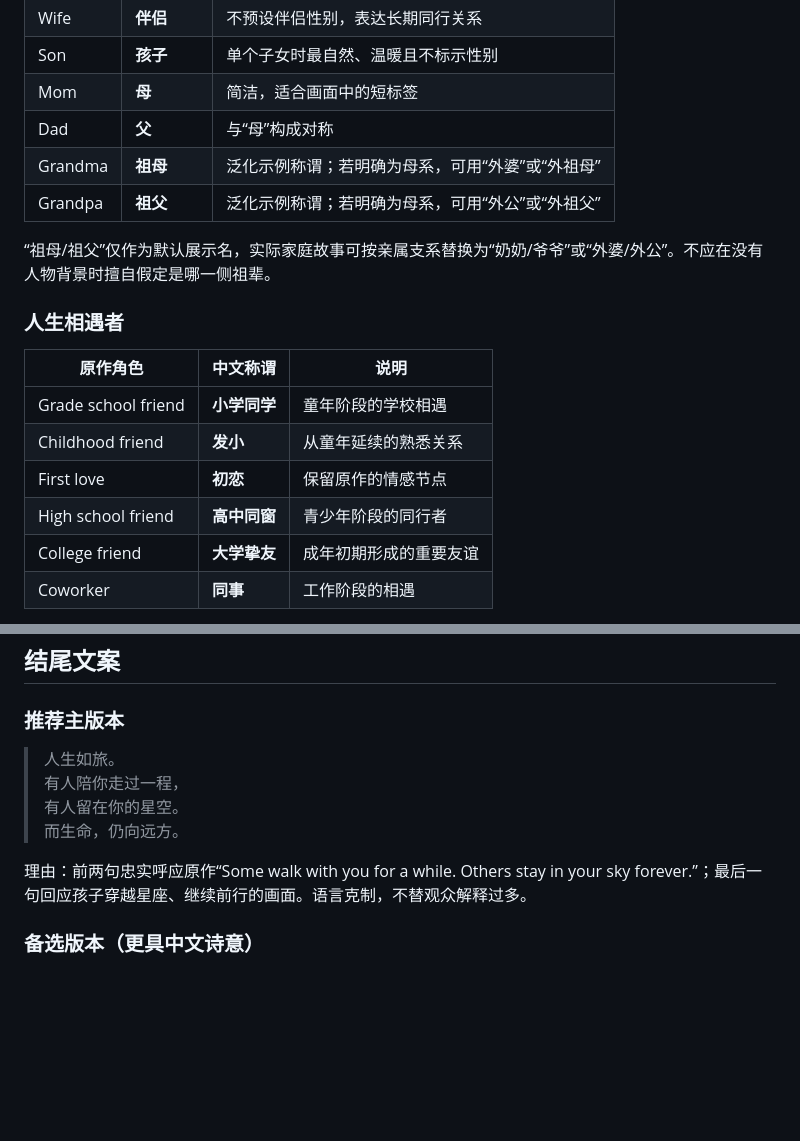
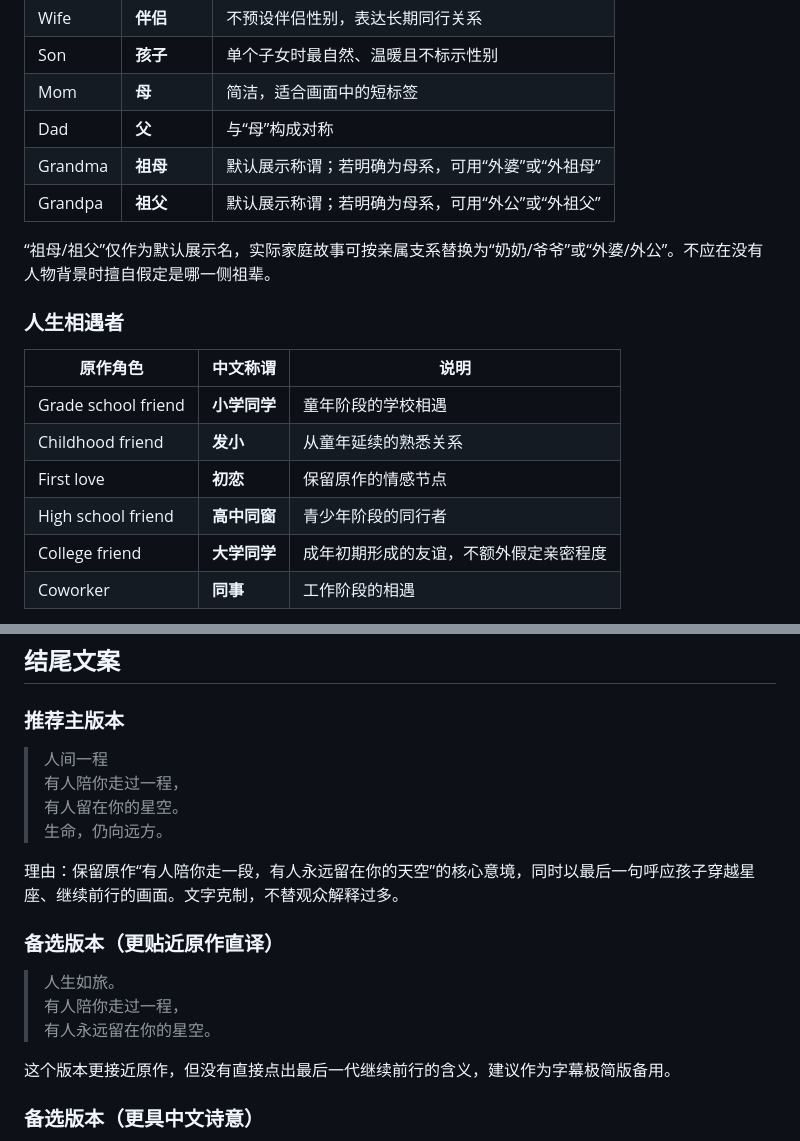
Before and after one commit to happygq/myWall, a Markdown page: motion-v06/CHINESE_DESIGN.md, 2 parts joined by grey strips. GitHub-like rendering; blank space fills up the shorter version.

Commit message:
docs: refine Chinese role labels and finale copy

```diff
--- a/motion-v06/CHINESE_DESIGN.md
+++ b/motion-v06/CHINESE_DESIGN.md
@@ -15,8 +15,8 @@
 | Son | **孩子** | 单个子女时最自然、温暖且不标示性别 |
 | Mom | **母** | 简洁，适合画面中的短标签 |
 | Dad | **父** | 与“母”构成对称 |
-| Grandma | **祖母** | 泛化示例称谓；若明确为母系，可用“外婆”或“外祖母” |
-| Grandpa | **祖父** | 泛化示例称谓；若明确为母系，可用“外公”或“外祖父” |
+| Grandma | **祖母** | 默认展示称谓；若明确为母系，可用“外婆”或“外祖母” |
+| Grandpa | **祖父** | 默认展示称谓；若明确为母系，可用“外公”或“外祖父” |
 
 “祖母/祖父”仅作为默认展示名，实际家庭故事可按亲属支系替换为“奶奶/爷爷”或“外婆/外公”。不应在没有人物背景时擅自假定是哪一侧祖辈。
 
@@ -28,7 +28,7 @@
 | Childhood friend | **发小** | 从童年延续的熟悉关系 |
 | First love | **初恋** | 保留原作的情感节点 |
 | High school friend | **高中同窗** | 青少年阶段的同行者 |
-| College friend | **大学挚友** | 成年初期形成的重要友谊 |
+| College friend | **大学同学** | 成年初期形成的友谊，不额外假定亲密程度 |
 | Coworker | **同事** | 工作阶段的相遇 |
 
 可选角色（不放进第一版固定时间线）：**恩师、知己、旅伴、旧友**。这些称谓可作为用户自定义角色，不应为了丰富画面而强行加入。
@@ -53,12 +53,20 @@
 
 ### 推荐主版本
 
+> 人间一程
+> 有人陪你走过一程，
+> 有人留在你的星空。
+> 生命，仍向远方。
+
+理由：保留原作“有人陪你走一段，有人永远留在你的天空”的核心意境，同时以最后一句呼应孩子穿越星座、继续前行的画面。文字克制，不替观众解释过多。
+
+### 备选版本（更贴近原作直译）
+
 > 人生如旅。
 > 有人陪你走过一程，
-> 有人留在你的星空。
-> 而生命，仍向远方。
+> 有人永远留在你的星空。
 
-理由：前两句忠实呼应原作“Some walk with you for a while. Others stay in your sky forever.”；最后一句回应孩子穿越星座、继续前行的画面。语言克制，不替观众解释过多。
+这个版本更接近原作，但没有直接点出最后一代继续前行的含义，建议作为字幕极简版备用。
 
 ### 备选版本（更具中文诗意）
 
```
